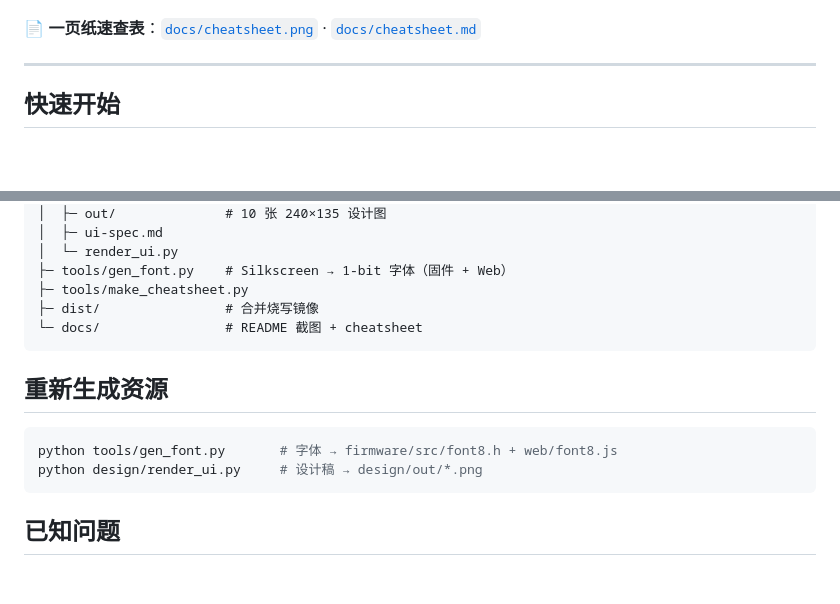
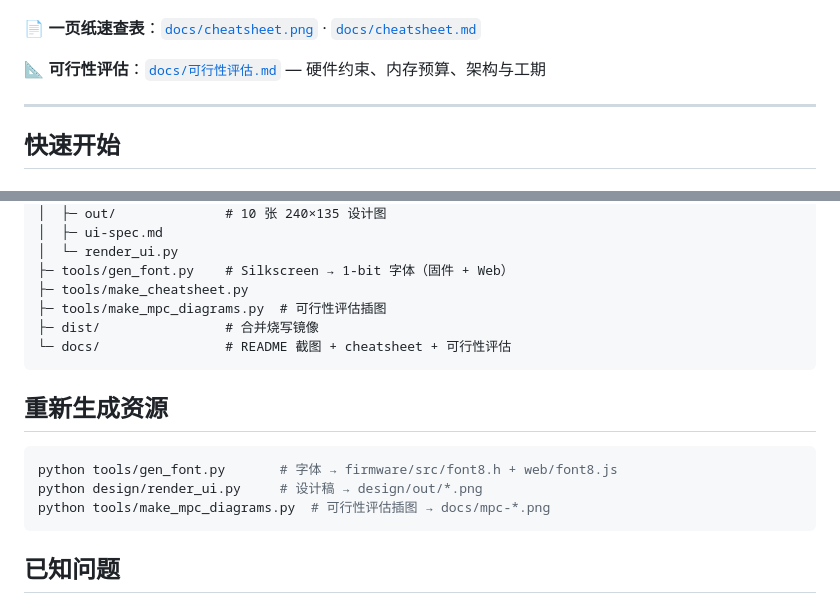
Before and after one commit to saxon267/Cardputer_MPC, a Markdown page: README.md, 2 parts joined by grey strips. Rendered like a GitHub page; blank space fills up the shorter version.

````diff
--- a/README.md
+++ b/README.md
@@ -9,6 +9,8 @@ Gruvbox Dark、240×135 像素 UI、16 垫、16 声部、8×16 步进、SD 感
 ![web preview](docs/web-preview.png)
 
 📄 **一页纸速查表**：[`docs/cheatsheet.png`](docs/cheatsheet.png) · [`docs/cheatsheet.md`](docs/cheatsheet.md)
+
+📐 **可行性评估**：[`docs/可行性评估.md`](docs/可行性评估.md) — 硬件约束、内存预算、架构与工期
 
 ---
 
@@ -140,8 +142,9 @@ Cardputer_MPC/
 │  └─ render_ui.py
 ├─ tools/gen_font.py    # Silkscreen → 1-bit 字体（固件 + Web）
 ├─ tools/make_cheatsheet.py
+├─ tools/make_mpc_diagrams.py  # 可行性评估插图
 ├─ dist/                # 合并烧写镜像
-└─ docs/                # README 截图 + cheatsheet
+└─ docs/                # README 截图 + cheatsheet + 可行性评估
 ```
 
 ## 重新生成资源
@@ -149,6 +152,7 @@ Cardputer_MPC/
 ```bash
 python tools/gen_font.py       # 字体 → firmware/src/font8.h + web/font8.js
 python design/render_ui.py     # 设计稿 → design/out/*.png
+python tools/make_mpc_diagrams.py  # 可行性评估插图 → docs/mpc-*.png
 ```
 
 ## 已知问题
````
Also changed, not shown: docs/可行性评估.md (added, +345 -0 lines), docs/mpc-arch.png (added), docs/mpc-keymap.png (added), docs/mpc-memory.png (added), docs/mpc-ui.png (added), 1 other file.
